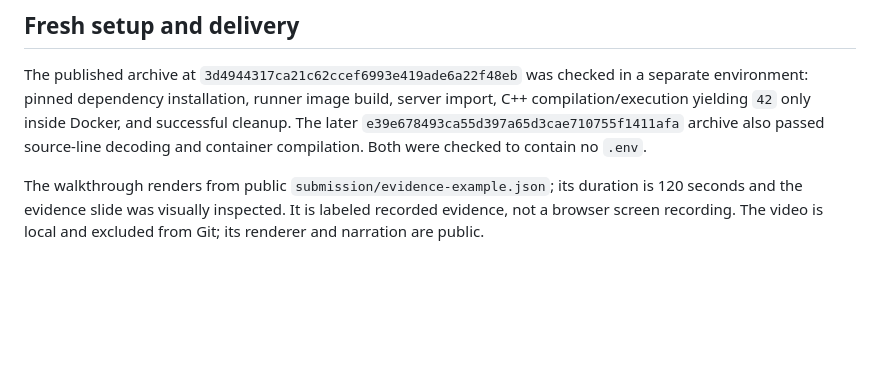
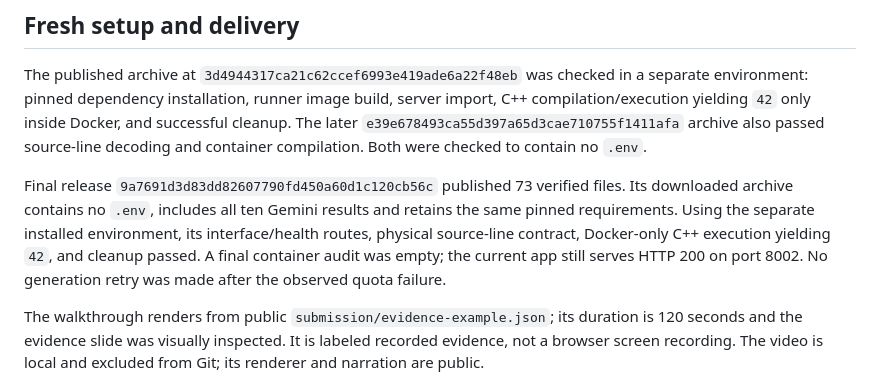
Before and after one commit to And850/counterexample-lab, a Markdown page: docs/superpowers/progress.md, the part around the change. GitHub-like rendering; blank space fills up the shorter version.

Commit message:
Record final published-source setup and cleanup verification

```diff
--- a/docs/superpowers/progress.md
+++ b/docs/superpowers/progress.md
@@ -36,6 +36,8 @@ Benchmark ground-truth definitions validate original dimensions, ranges and aggr
 
 The published archive at `3d4944317ca21c62ccef6993e419ade6a22f48eb` was checked in a separate environment: pinned dependency installation, runner image build, server import, C++ compilation/execution yielding `42` only inside Docker, and successful cleanup. The later `e39e678493ca55d397a65d3cae710755f1411afa` archive also passed source-line decoding and container compilation. Both were checked to contain no `.env`.
 
+Final release `9a7691d3d83dd82607790fd450a60d1c120cb56c` published 73 verified files. Its downloaded archive contains no `.env`, includes all ten Gemini results and retains the same pinned requirements. Using the separate installed environment, its interface/health routes, physical source-line contract, Docker-only C++ execution yielding `42`, and cleanup passed. A final container audit was empty; the current app still serves HTTP 200 on port 8002. No generation retry was made after the observed quota failure.
+
 The walkthrough renders from public `submission/evidence-example.json`; its duration is 120 seconds and the evidence slide was visually inspected. It is labeled recorded evidence, not a browser screen recording. The video is local and excluded from Git; its renderer and narration are public.
 
 Heartbeat scheduling was rejected by the app's automatic approval policy (`never`), so no recurring automation was created. Work continued in the active session. A prior development server could not be terminated under the sandbox policy; it was left intact and the app uses a separate free port. Later servers created by this session were restarted through their owned terminal sessions.
```
